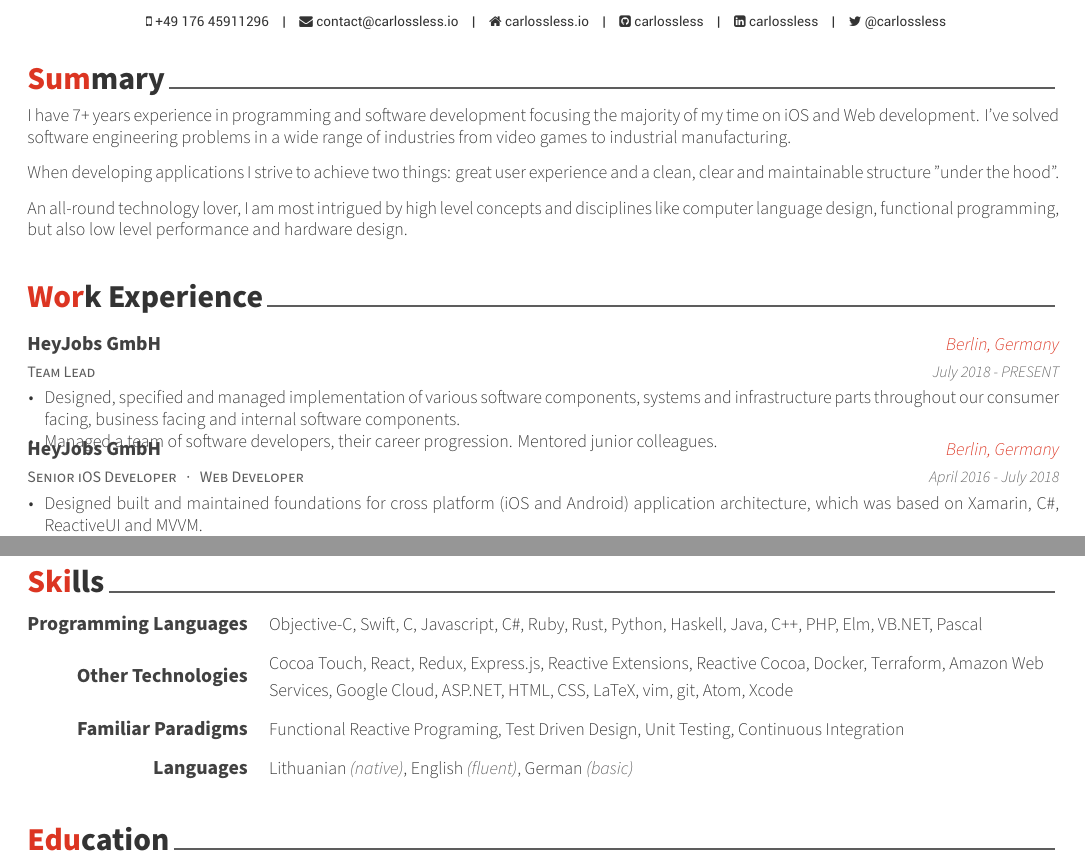
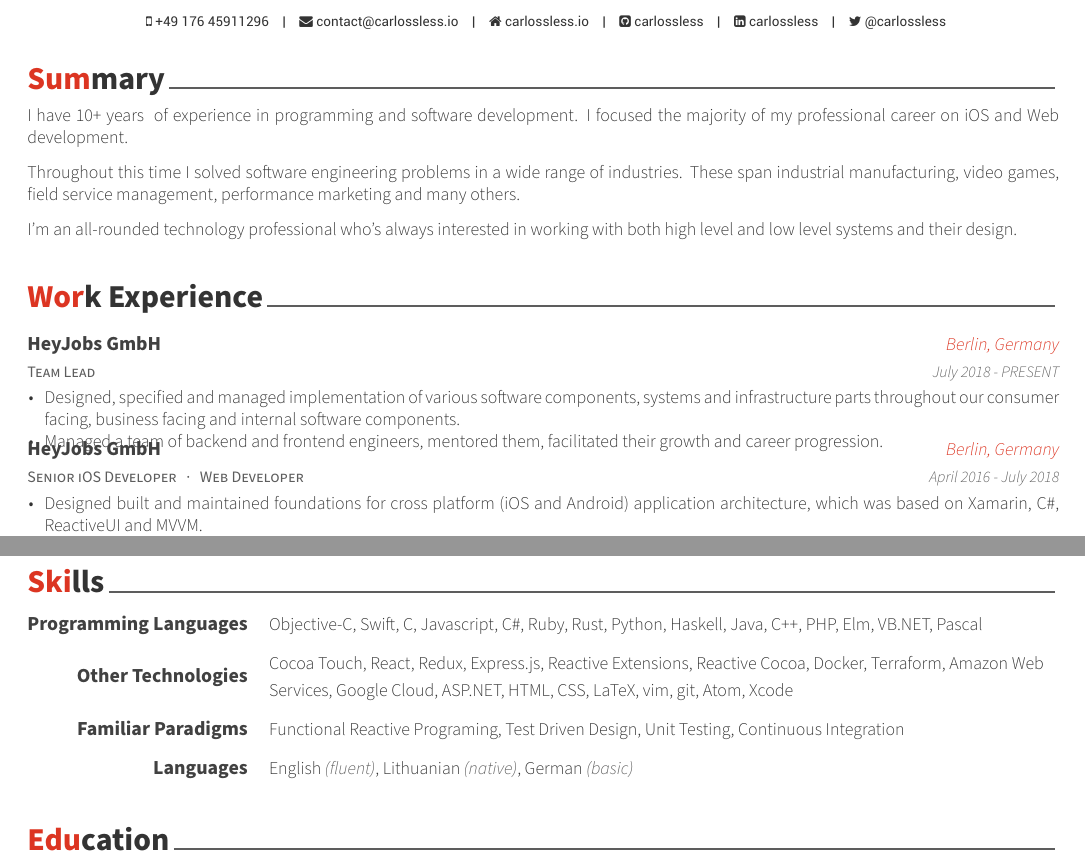
Before and after one commit to carlossless/resume, a LaTeX CV (resume.tex, which reads awesome-cv.cls, sections/experience.tex, sections/skills.tex): two parts of pages 1 and 2 of 2, joined at a grey line, cut so that both start at the same text. Compiled offline with XeLaTeX.

Commit message:
touch up summary

```diff
--- a/awesome-cv.cls
+++ b/awesome-cv.cls
@@ -232,6 +232,46 @@
 \newcommand*{\lettertextstyle}{\fontsize{10pt}{1.4em}\bodyfontlight\upshape\color{graytext}}
 \newcommand*{\letternamestyle}[1]{{\fontsize{10pt}{1em}\bodyfont\bfseries\color{darktext} #1}}
 \newcommand*{\letterenclosurestyle}[1]{{\fontsize{10pt}{1em}\bodyfontlight\slshape\color{lighttext} #1}}
+
+% Utils
+\usepackage{datenumber}
+\usepackage{calc}
+
+\newcounter{datetoday}
+\newcounter{diffyears}
+\newcounter{diffmonths}
+\newcounter{diffdays}
+
+\newcommand{\yearsofexperience}[3]{%
+      \setmydatenumber{datetoday}{\the\year}{\the\month}{\the\day}%
+      \setmydatenumber{diffdays}{#1}{#2}{#3}%
+      \addtocounter{diffdays}{-\thedatetoday}%
+      \ifnum\value{diffdays}>0
+        \def\diffbefore{in }%
+        \def\diffafter{}%
+      \else
+        \def\diffbefore{}%
+        \def\diffafter{ago}%
+        \setcounter{diffdays}{-\value{diffdays}}%
+      \fi
+      \setcounter{diffyears}{\value{diffdays}/365}%
+      \setcounter{diffdays}{\value{diffdays}-365*\value{diffyears}}%
+      \setcounter{diffmonths}{\value{diffdays}/30}%
+      \setcounter{diffdays}{\value{diffdays}-30*\value{diffmonths}}%
+      %
+      \ifnum\value{diffyears}=0
+      \else
+        \thediffyears
+        \ifnum\value{diffmonths}>1
+          +
+        \fi
+        \ifnum\value{diffyears}>1
+          years
+        \else
+          year
+        \fi
+      \fi
+}
 
 
 %-------------------------------------------------------------------------------
--- a/sections/experience.tex
+++ b/sections/experience.tex
@@ -18,7 +18,7 @@
     {
       \begin{cvitems} % Description(s) of tasks/responsibilities
         \item {Designed, specified and managed implementation of various software components, systems and infrastructure parts throughout our consumer facing, business facing and internal software components.}
-        \item {Managed a team of software developers, their career progression. Mentored junior colleagues.}
+        \item {Managed a team of backend and frontend engineers, mentored them, facilitated their growth and career progression.}
       \end{cvitems}
     }
 
--- a/sections/skills.tex
+++ b/sections/skills.tex
@@ -28,6 +28,6 @@
   \medskip
   \cvskill
     {Languages} % Category
-    {Lithuanian \textit{\color{gray}{(native)}}, English \textit{\color{gray}{(fluent)}}, German \textit{\color{gray}{(basic)}}} % Skills
+    {English \textit{\color{gray}{(fluent)}}, Lithuanian \textit{\color{gray}{(native)}}, German \textit{\color{gray}{(basic)}}} % Skills
 %---------------------------------------------------------
 \end{cvskills}
--- a/sections/summary.tex
+++ b/sections/summary.tex
@@ -8,9 +8,9 @@
 %	CONTENT
 %-------------------------------------------------------------------------------
 \begin{cvparagraph}
-I have 7+ years experience in programming and software development focusing the majority of my time on iOS and Web development. I've solved software engineering problems in a wide range of industries from video games to industrial manufacturing.
+I have \yearsofexperience{2009}{07}{01} of experience in programming and software development. I focused the majority of my professional career on iOS and Web development.
 
-When developing applications I strive to achieve two things: great user experience and a clean, clear and maintainable structure "under the hood".
+Throughout this time I solved software engineering problems in a wide range of industries. These span industrial manufacturing, video games, field service management, performance marketing and many others.
 
-An all-round technology lover, I am most intrigued by high level concepts and disciplines like computer language design, functional programming, but also low level performance and hardware design.
+I'm an all-rounded technology professional who's always interested in working with both high level and low level systems and their design.
 \end{cvparagraph}
```
